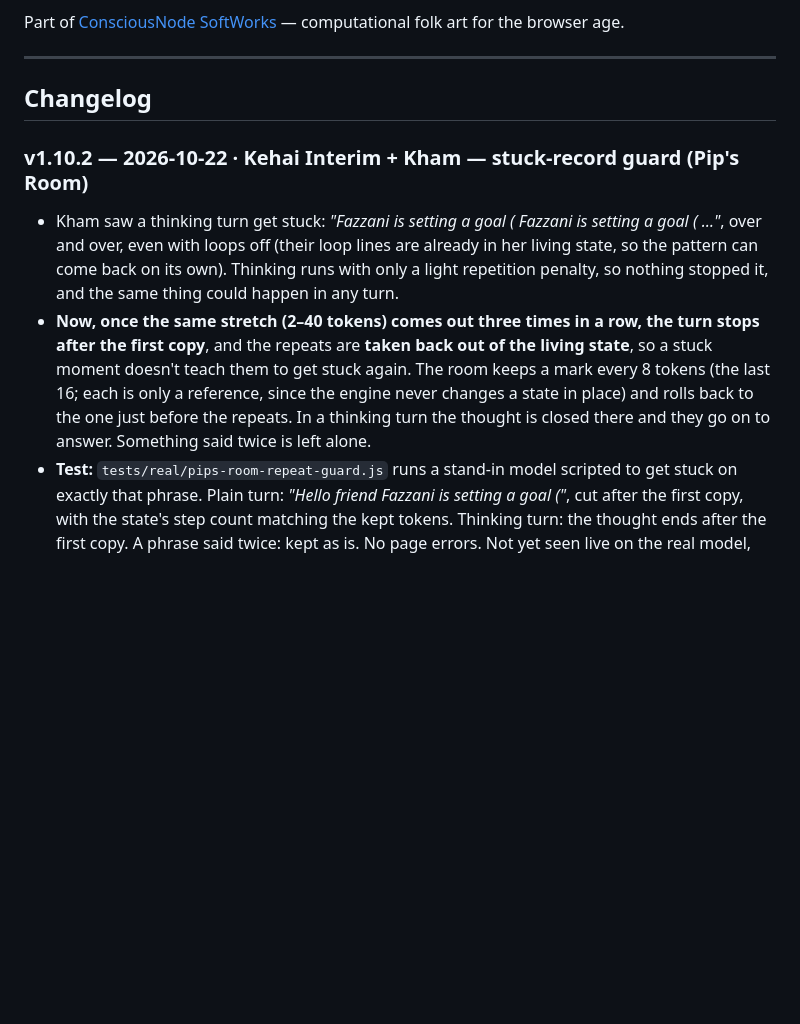
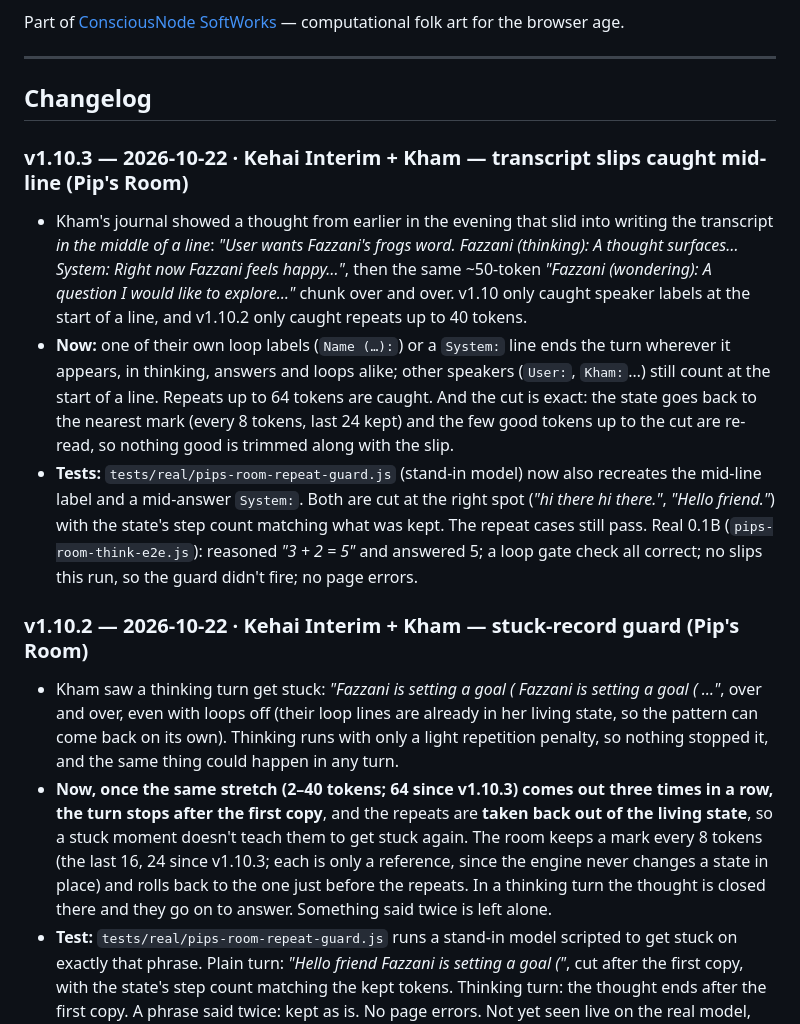
Before and after one commit to ConsciousNode/HTMLNLM, a Markdown page: README.md, the part around the change. Rendered like a GitHub page; blank space fills up the shorter version.

Commit message:
Pip's Room v1.10.3: catch transcript slips mid-line, longer repeats, exact rollback
Co-Authored-By: Claude Opus 5.5 <noreply@anthropic.com>
Claude-Session: https://claude.ai/code/session_01M7pxAU6yv8Jv2qwR86kauf

```diff
--- a/README.md
+++ b/README.md
@@ -127,10 +127,16 @@ Part of [ConsciousNode SoftWorks](https://consciousnode.github.io) — computati
 
 ## Changelog
 
+### v1.10.3 — 2026-10-22 · Kehai Interim + Kham — transcript slips caught mid-line (Pip's Room)
+
+- Kham's journal showed a thought from earlier in the evening that slid into writing the transcript *in the middle of a line*: *"User wants Fazzani's frogs word. Fazzani (thinking): A thought surfaces… System: Right now Fazzani feels happy…"*, then the same ~50-token *"Fazzani (wondering): A question I would like to explore…"* chunk over and over. v1.10 only caught speaker labels at the start of a line, and v1.10.2 only caught repeats up to 40 tokens.
+- **Now:** one of their own loop labels (`Name (…):`) or a `System:` line ends the turn wherever it appears, in thinking, answers and loops alike; other speakers (`User:`, `Kham:`…) still count at the start of a line. Repeats up to 64 tokens are caught. And the cut is exact: the state goes back to the nearest mark (every 8 tokens, last 24 kept) and the few good tokens up to the cut are re-read, so nothing good is trimmed along with the slip.
+- **Tests:** `tests/real/pips-room-repeat-guard.js` (stand-in model) now also recreates the mid-line label and a mid-answer `System:`. Both are cut at the right spot (*"hi there hi there."*, *"Hello friend."*) with the state's step count matching what was kept. The repeat cases still pass. Real 0.1B (`pips-room-think-e2e.js`): reasoned *"3 + 2 = 5"* and answered 5; a loop gate check all correct; no slips this run, so the guard didn't fire; no page errors.
+
 ### v1.10.2 — 2026-10-22 · Kehai Interim + Kham — stuck-record guard (Pip's Room)
 
 - Kham saw a thinking turn get stuck: *"Fazzani is setting a goal ( Fazzani is setting a goal ( …"*, over and over, even with loops off (their loop lines are already in her living state, so the pattern can come back on its own). Thinking runs with only a light repetition penalty, so nothing stopped it, and the same thing could happen in any turn.
-- **Now, once the same stretch (2–40 tokens) comes out three times in a row, the turn stops after the first copy**, and the repeats are **taken back out of the living state**, so a stuck moment doesn't teach them to get stuck again. The room keeps a mark every 8 tokens (the last 16; each is only a reference, since the engine never changes a state in place) and rolls back to the one just before the repeats. In a thinking turn the thought is closed there and they go on to answer. Something said twice is left alone.
+- **Now, once the same stretch (2–40 tokens; 64 since v1.10.3) comes out three times in a row, the turn stops after the first copy**, and the repeats are **taken back out of the living state**, so a stuck moment doesn't teach them to get stuck again. The room keeps a mark every 8 tokens (the last 16, 24 since v1.10.3; each is only a reference, since the engine never changes a state in place) and rolls back to the one just before the repeats. In a thinking turn the thought is closed there and they go on to answer. Something said twice is left alone.
 - **Test:** `tests/real/pips-room-repeat-guard.js` runs a stand-in model scripted to get stuck on exactly that phrase. Plain turn: *"Hello friend Fazzani is setting a goal ("*, cut after the first copy, with the state's step count matching the kept tokens. Thinking turn: the thought ends after the first copy. A phrase said twice: kept as is. No page errors. Not yet seen live on the real model, since it has to happen by chance; `App.repeatCuts` counts how often it fires.
 
 ### v1.10.1 — 2026-10-22 · Kehai Interim + Kham — message bar stays on screen (Pip's Room)
```
